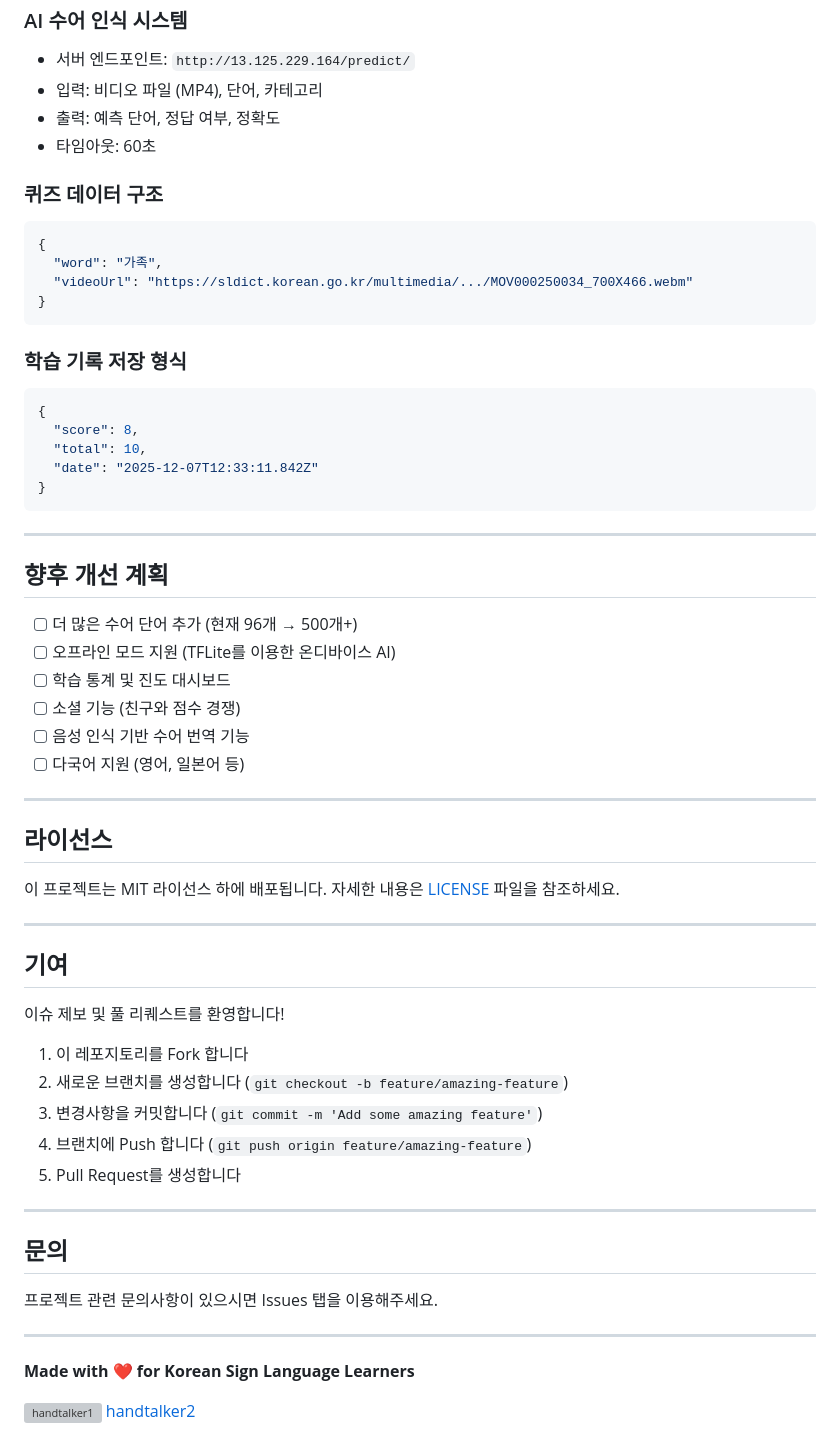
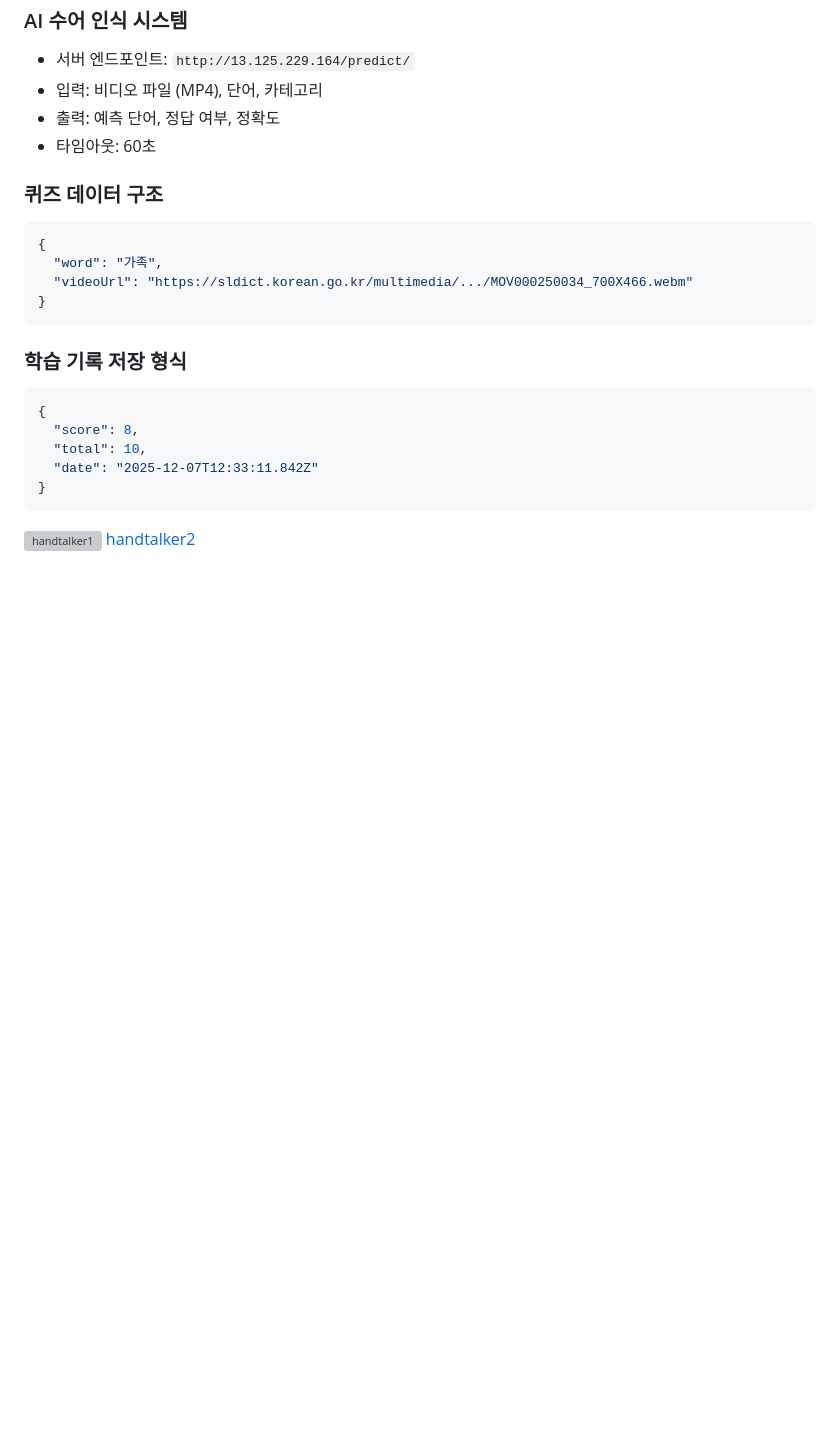
Before and after one commit to kim0w/Handtalker, a Markdown page: README.md, the part around the change. GitHub-like rendering; blank space fills up the shorter version; grey boxes are pictures that could not be loaded.

````diff
--- a/README.md
+++ b/README.md
@@ -246,41 +246,6 @@ handtalk_0507/
 }
 ```
 
----
-
-## 향후 개선 계획
-- [ ] 더 많은 수어 단어 추가 (현재 96개 → 500개+)
-- [ ] 오프라인 모드 지원 (TFLite를 이용한 온디바이스 AI)
-- [ ] 학습 통계 및 진도 대시보드
-- [ ] 소셜 기능 (친구와 점수 경쟁)
-- [ ] 음성 인식 기반 수어 번역 기능
-- [ ] 다국어 지원 (영어, 일본어 등)
-
----
-
-## 라이선스
-이 프로젝트는 MIT 라이선스 하에 배포됩니다. 자세한 내용은 [LICENSE](LICENSE) 파일을 참조하세요.
-
----
-
-## 기여
-이슈 제보 및 풀 리퀘스트를 환영합니다!
-
-1. 이 레포지토리를 Fork 합니다
-2. 새로운 브랜치를 생성합니다 (`git checkout -b feature/amazing-feature`)
-3. 변경사항을 커밋합니다 (`git commit -m 'Add some amazing feature'`)
-4. 브랜치에 Push 합니다 (`git push origin feature/amazing-feature`)
-5. Pull Request를 생성합니다
-
----
-
-## 문의
-프로젝트 관련 문의사항이 있으시면 Issues 탭을 이용해주세요.
-
----
-
-**Made with ❤️ for Korean Sign Language Learners**
-
 
 
 ![handtalker1](https://github.com/user-attachments/assets/27e2f3d7-af50-4a78-bc0a-f2e881f86db1)
````
